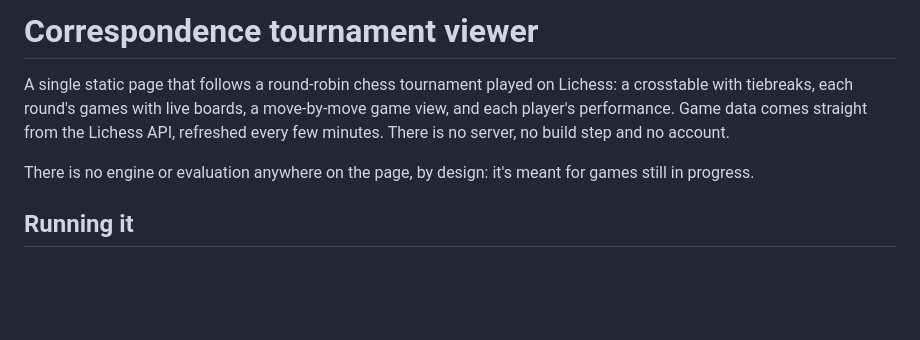
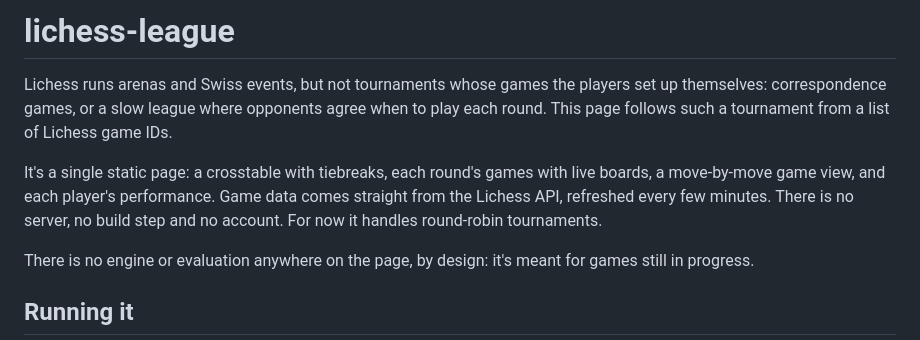
Before and after one commit to csaavedra/lichess-league, a Markdown page: README.md, the part around the change. Drawn GitHub-style; blank space fills up the shorter version.

Commit message:
Name the project lichess-league in the README

```diff
--- a/README.md
+++ b/README.md
@@ -1,10 +1,15 @@
-# Correspondence tournament viewer
+# lichess-league
 
-A single static page that follows a round-robin chess tournament played on
-Lichess: a crosstable with tiebreaks, each round's games with live boards, a
-move-by-move game view, and each player's performance. Game data comes
-straight from the Lichess API, refreshed every few minutes. There is no
-server, no build step and no account.
+Lichess runs arenas and Swiss events, but not tournaments whose games the
+players set up themselves: correspondence games, or a slow league where
+opponents agree when to play each round. This page follows such a tournament
+from a list of Lichess game IDs.
+
+It's a single static page: a crosstable with tiebreaks, each round's games
+with live boards, a move-by-move game view, and each player's performance.
+Game data comes straight from the Lichess API, refreshed every few minutes.
+There is no server, no build step and no account. For now it handles
+round-robin tournaments.
 
 There is no engine or evaluation anywhere on the page, by design: it's meant
 for games still in progress.
```
